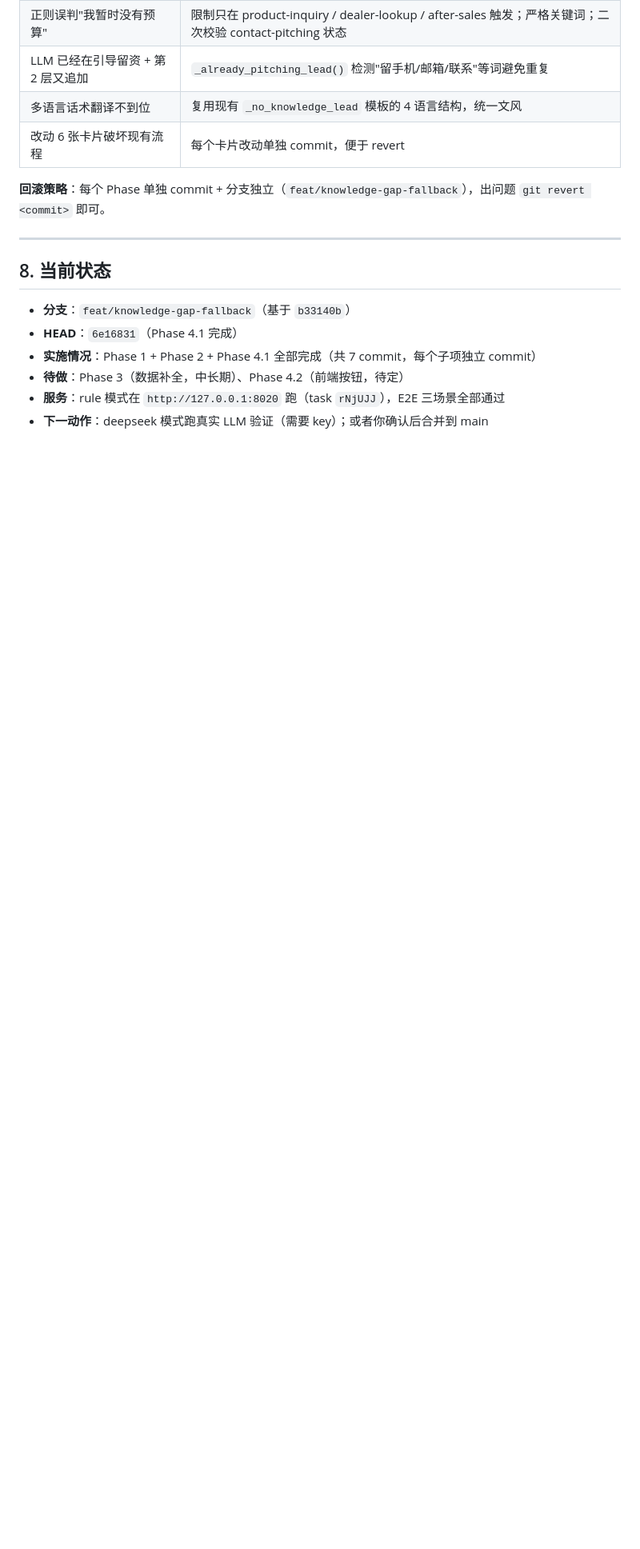
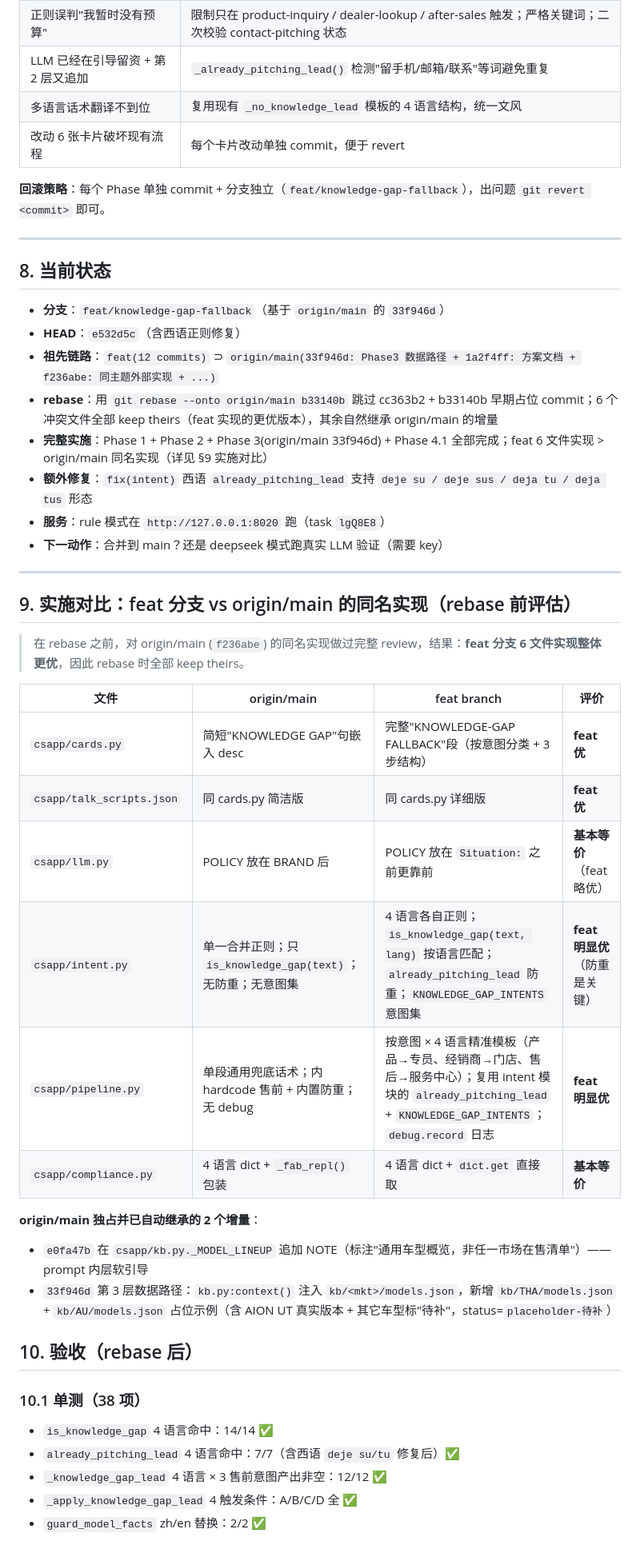
Before and after one commit to xingtu-power/cs-bot-aion, a Markdown page: docs/plans/knowledge-gap-fallback.md, the part around one of its changes. Shown at 80% size. Drawn GitHub-style; blank space fills up the shorter version.

Commit message:
docs(plan): 更新方案状态 — rebase 完成 + Phase 3 已集成
- 头部 base 由 b33140b → 33f946d (origin/main HEAD)
- HEAD 由 6e16831 → e532d5c (含西语修复)
- Phase 3 数据路径 (kb/THA/models.json + kb/AU/models.json + kb.py 注入)
  + kb._MODEL_LINEUP NOTE 已在 rebase 过程中自动继承
- 新增 §9 实施对比表 / §10 验收（单测 38 + E2E 5 场景）
- rebase 用 git rebase --onto origin/main b33140b 跳过 cc363b2/b33140b 早期占位

```diff
--- a/docs/plans/knowledge-gap-fallback.md
+++ b/docs/plans/knowledge-gap-fallback.md
@@ -235,9 +235,41 @@
 
 ## 8. 当前状态
 
-- **分支**：`feat/knowledge-gap-fallback`（基于 `b33140b`）
-- **HEAD**：`6e16831`（Phase 4.1 完成）
-- **实施情况**：Phase 1 + Phase 2 + Phase 4.1 全部完成（共 7 commit，每个子项独立 commit）
-- **待做**：Phase 3（数据补全，中长期）、Phase 4.2（前端按钮，待定）
-- **服务**：rule 模式在 `http://127.0.0.1:8020` 跑（task `rNjUJJ`），E2E 三场景全部通过
-- **下一动作**：deepseek 模式跑真实 LLM 验证（需要 key）；或者你确认后合并到 main
+- **分支**：`feat/knowledge-gap-fallback`（基于 `origin/main` 的 `33f946d`）
+- **HEAD**：`e532d5c`（含西语正则修复）
+- **祖先链路**：`feat(12 commits)` ⊃ `origin/main(33f946d: Phase3 数据路径 + 1a2f4ff: 方案文档 + f236abe: 同主题外部实现 + ...)`
+- **rebase**：用 `git rebase --onto origin/main b33140b` 跳过 cc363b2 + b33140b 早期占位 commit；6 个冲突文件全部 keep theirs（feat 实现的更优版本），其余自然继承 origin/main 的增量
+- **完整实施**：Phase 1 + Phase 2 + Phase 3(origin/main 33f946d) + Phase 4.1 全部完成；feat 6 文件实现 > origin/main 同名实现（详见 §9 实施对比）
+- **额外修复**：`fix(intent)` 西语 `already_pitching_lead` 支持 `deje su / deje sus / deja tu / deja tus` 形态
+- **服务**：rule 模式在 `http://127.0.0.1:8020` 跑（task `lgQ8E8`）
+- **下一动作**：合并到 main？还是 deepseek 模式跑真实 LLM 验证（需要 key）
+
+---
+
+## 9. 实施对比：feat 分支 vs origin/main 的同名实现（rebase 前评估）
+
+> 在 rebase 之前，对 origin/main (`f236abe`) 的同名实现做过完整 review，结果：**feat 分支 6 文件实现整体更优**，因此 rebase 时全部 keep theirs。
+
+| 文件 | origin/main | feat branch | 评价 |
+|---|---|---|---|
+| `csapp/cards.py` | 简短"KNOWLEDGE GAP"句嵌入 desc | 完整"KNOWLEDGE-GAP FALLBACK"段（按意图分类 + 3 步结构） | **feat 优** |
+| `csapp/talk_scripts.json` | 同 cards.py 简洁版 | 同 cards.py 详细版 | **feat 优** |
+| `csapp/llm.py` | POLICY 放在 BRAND 后 | POLICY 放在 `Situation:` 之前更靠前 | **基本等价**（feat 略优） |
+| `csapp/intent.py` | 单一合并正则；只 `is_knowledge_gap(text)`；无防重；无意图集 | 4 语言各自正则；`is_knowledge_gap(text, lang)` 按语言匹配；`already_pitching_lead` 防重；`KNOWLEDGE_GAP_INTENTS` 意图集 | **feat 明显优**（防重是关键） |
+| `csapp/pipeline.py` | 单段通用兜底话术；内 hardcode 售前 + 内置防重；无 debug | 按意图 × 4 语言精准模板（产品→专员、经销商→门店、售后→服务中心）；复用 intent 模块的 `already_pitching_lead` + `KNOWLEDGE_GAP_INTENTS`；`debug.record` 日志 | **feat 明显优** |
+| `csapp/compliance.py` | 4 语言 dict + `_fab_repl()` 包装 | 4 语言 dict + `dict.get` 直接取 | **基本等价** |
+
+**origin/main 独占并已自动继承的 2 个增量**：
+- `e0fa47b` 在 `csapp/kb.py._MODEL_LINEUP` 追加 NOTE（标注"通用车型概览，非任一市场在售清单"）—— prompt 内层软引导
+- `33f946d` 第 3 层数据路径：`kb.py:context()` 注入 `kb/<mkt>/models.json`，新增 `kb/THA/models.json` + `kb/AU/models.json` 占位示例（含 AION UT 真实版本 + 其它车型标"待补"，status=`placeholder-待补`）
+
+## 10. 验收（rebase 后）
+
+### 10.1 单测（38 项）
+
+- `is_knowledge_gap` 4 语言命中：14/14 ✅
+- `already_pitching_lead` 4 语言命中：7/7（含西语 `deje su/tu` 修复后）✅
+- `_knowledge_gap_lead` 4 语言 × 3 售前意图产出非空：12/12 ✅
+- `_apply_knowledge_gap_lead` 4 触发条件：A/B/C/D 全 ✅
+- `guard_model_facts` zh/en 替换：2/2 ✅
+
```
Also changed, not shown: other parts of docs/plans/knowledge-gap-fallback.md (+15 -0 lines).
